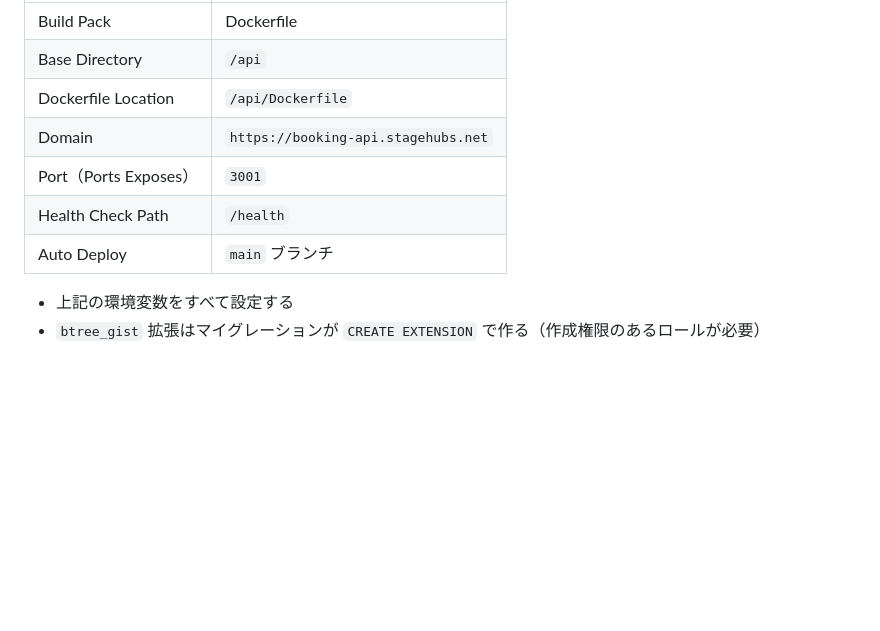
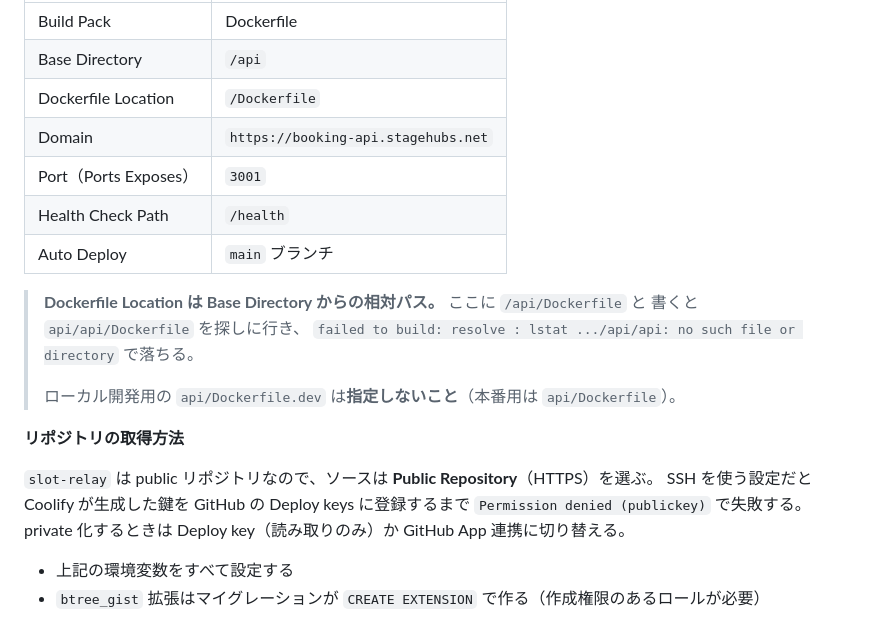
Before and after one commit to Angola/slot-relay, a Markdown page: docs/DEPLOY.md, the part around the change. Rendered like a GitHub page; blank space fills up the shorter version.

```diff
--- a/docs/DEPLOY.md
+++ b/docs/DEPLOY.md
@@ -126,11 +126,24 @@ Busy 時間は空・予定は作成されない（起動時に警告が出る）
 | --- | --- |
 | Build Pack | Dockerfile |
 | Base Directory | `/api` |
-| Dockerfile Location | `/api/Dockerfile` |
+| Dockerfile Location | `/Dockerfile` |
 | Domain | `https://booking-api.stagehubs.net` |
 | Port（Ports Exposes） | `3001` |
 | Health Check Path | `/health` |
 | Auto Deploy | `main` ブランチ |
+
+> **Dockerfile Location は Base Directory からの相対パス。** ここに `/api/Dockerfile` と
+> 書くと `api/api/Dockerfile` を探しに行き、
+> `failed to build: resolve : lstat .../api/api: no such file or directory` で落ちる。
+>
+> ローカル開発用の `api/Dockerfile.dev` は**指定しないこと**（本番用は `api/Dockerfile`）。
+
+**リポジトリの取得方法**
+
+`slot-relay` は public リポジトリなので、ソースは **Public Repository**（HTTPS）を選ぶ。
+SSH を使う設定だと Coolify が生成した鍵を GitHub の Deploy keys に登録するまで
+`Permission denied (publickey)` で失敗する。private 化するときは
+Deploy key（読み取りのみ）か GitHub App 連携に切り替える。
 
 - 上記の環境変数をすべて設定する
 - `btree_gist` 拡張はマイグレーションが `CREATE EXTENSION` で作る（作成権限のあるロールが必要）
```
Also changed, not shown: docs/CHANGELOG.md (+10 -0 lines).
